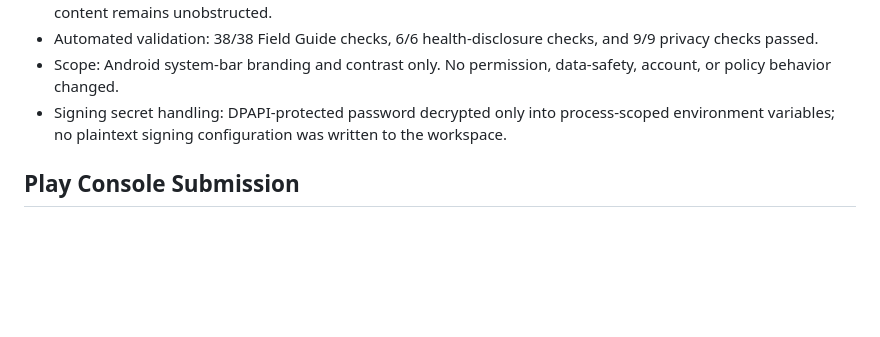
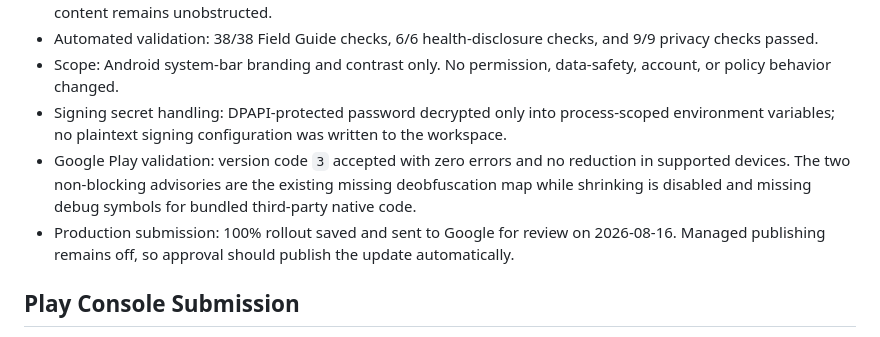
Before and after one commit to OffGridAItoolKit/offgrid-ai-online, a Markdown page: mobile-app/store-launch/android-release.md, the part around the change. Rendered like a GitHub page; blank space fills up the shorter version.

Commit message:
Record Android 1.2.0 Play submission

```diff
--- a/mobile-app/store-launch/android-release.md
+++ b/mobile-app/store-launch/android-release.md
@@ -82,6 +82,8 @@ mobile-app\android\app\build\outputs\bundle\release\app-release.aab
 - Automated validation: 38/38 Field Guide checks, 6/6 health-disclosure checks, and 9/9 privacy checks passed.
 - Scope: Android system-bar branding and contrast only. No permission, data-safety, account, or policy behavior changed.
 - Signing secret handling: DPAPI-protected password decrypted only into process-scoped environment variables; no plaintext signing configuration was written to the workspace.
+- Google Play validation: version code `3` accepted with zero errors and no reduction in supported devices. The two non-blocking advisories are the existing missing deobfuscation map while shrinking is disabled and missing debug symbols for bundled third-party native code.
+- Production submission: 100% rollout saved and sent to Google for review on 2026-08-16. Managed publishing remains off, so approval should publish the update automatically.
 
 ## Play Console Submission
 
```
